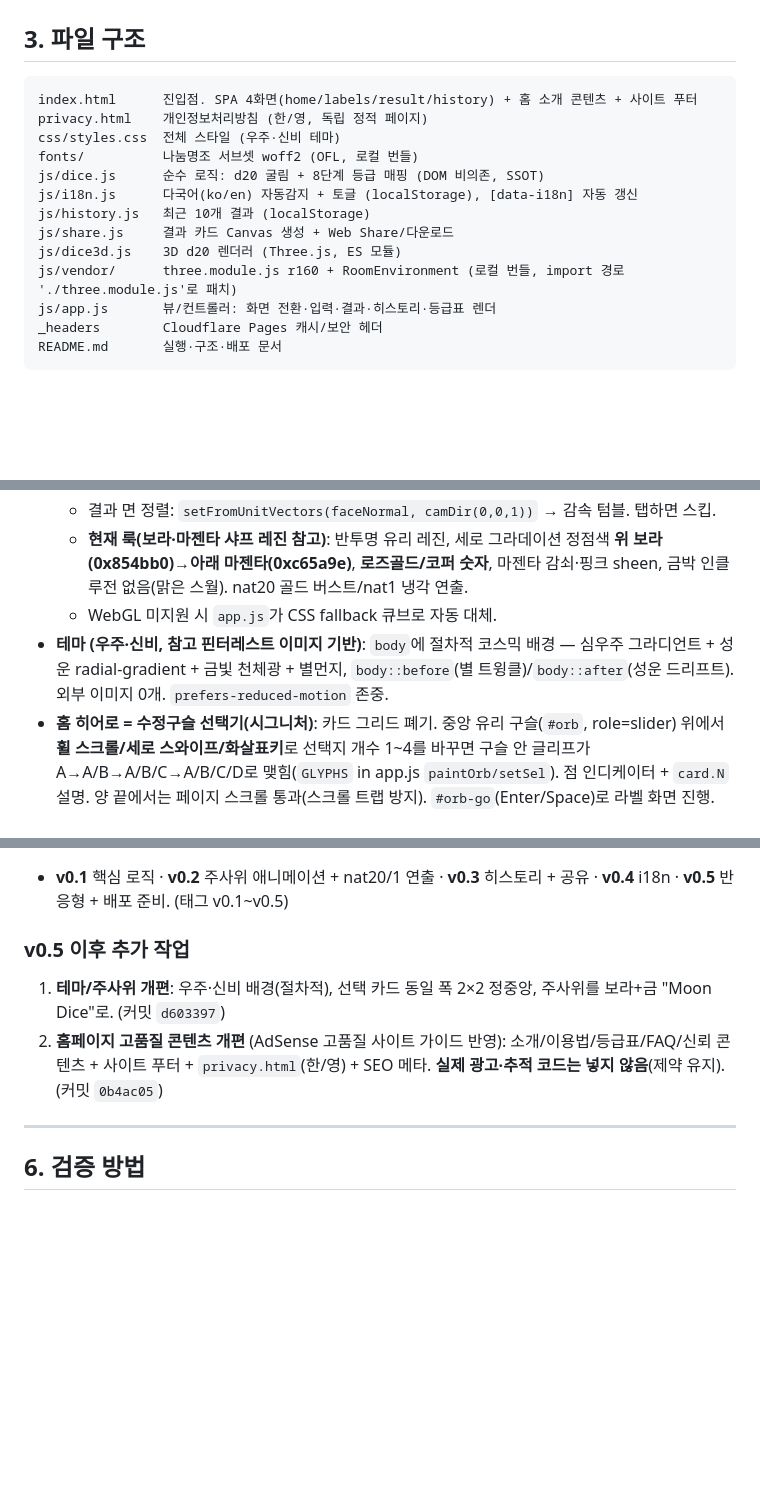
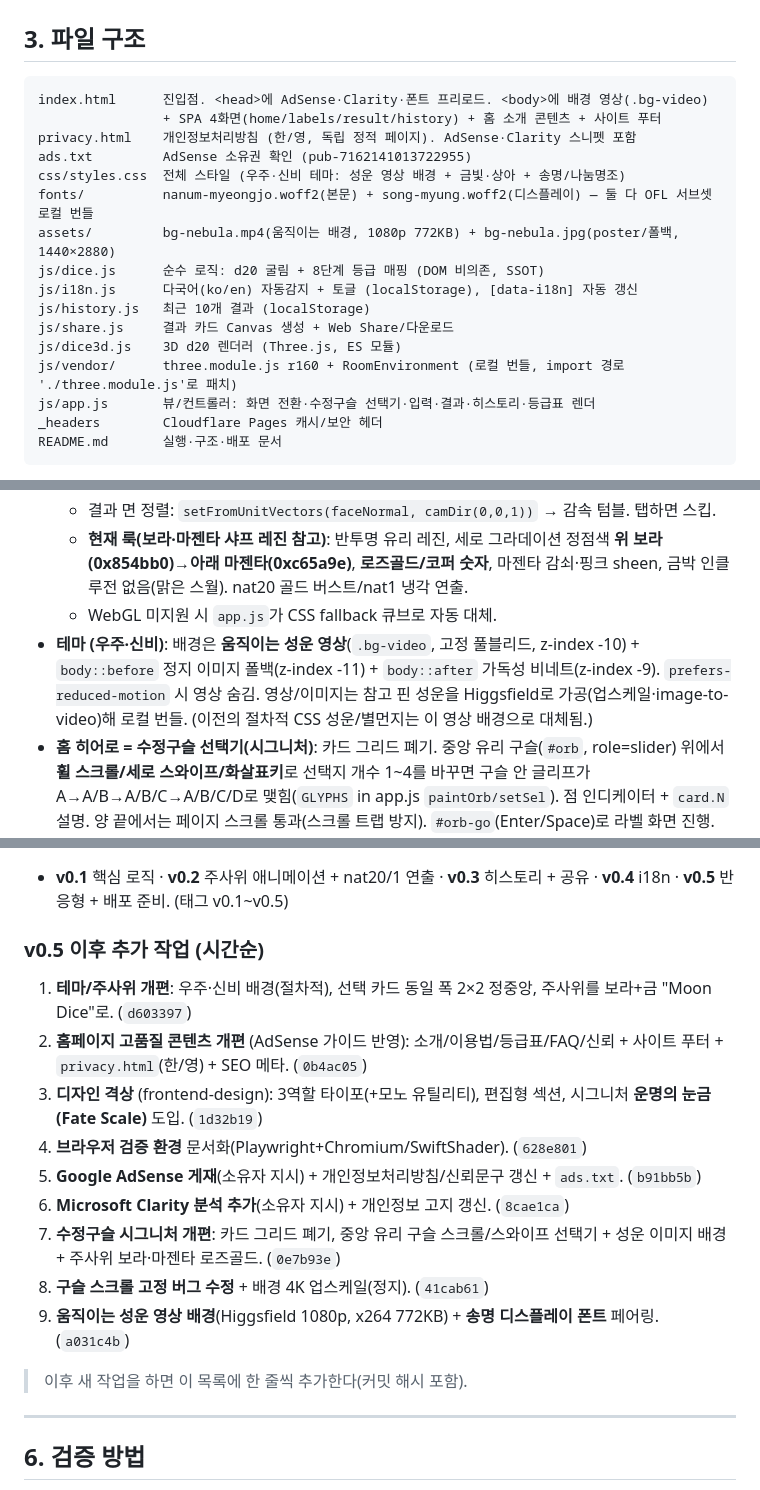
Before and after one commit to sh4213b-debug/choice-helper, a Markdown page: CLAUDE.md, 3 parts joined by grey strips. GitHub-like rendering; blank space fills up the shorter version.

Commit message:
Update CLAUDE.md: file tree (fonts/assets/ads.txt), video background, work log
Co-Authored-By: Claude Opus 4.8 (1M context) <noreply@anthropic.com>

````diff
--- a/CLAUDE.md
+++ b/CLAUDE.md
@@ -45,17 +45,20 @@
 ## 3. 파일 구조
 
 ```
-index.html      진입점. SPA 4화면(home/labels/result/history) + 홈 소개 콘텐츠 + 사이트 푸터
-privacy.html    개인정보처리방침 (한/영, 독립 정적 페이지)
-css/styles.css  전체 스타일 (우주·신비 테마)
-fonts/          나눔명조 서브셋 woff2 (OFL, 로컬 번들)
+index.html      진입점. <head>에 AdSense·Clarity·폰트 프리로드. <body>에 배경 영상(.bg-video)
+                + SPA 4화면(home/labels/result/history) + 홈 소개 콘텐츠 + 사이트 푸터
+privacy.html    개인정보처리방침 (한/영, 독립 정적 페이지). AdSense·Clarity 스니펫 포함
+ads.txt         AdSense 소유권 확인 (pub-7162141013722955)
+css/styles.css  전체 스타일 (우주·신비 테마: 성운 영상 배경 + 금빛·상아 + 송명/나눔명조)
+fonts/          nanum-myeongjo.woff2(본문) + song-myung.woff2(디스플레이) — 둘 다 OFL 서브셋 로컬 번들
+assets/         bg-nebula.mp4(움직이는 배경, 1080p 772KB) + bg-nebula.jpg(poster/폴백, 1440×2880)
 js/dice.js      순수 로직: d20 굴림 + 8단계 등급 매핑 (DOM 비의존, SSOT)
 js/i18n.js      다국어(ko/en) 자동감지 + 토글 (localStorage), [data-i18n] 자동 갱신
 js/history.js   최근 10개 결과 (localStorage)
 js/share.js     결과 카드 Canvas 생성 + Web Share/다운로드
 js/dice3d.js    3D d20 렌더러 (Three.js, ES 모듈)
 js/vendor/      three.module.js r160 + RoomEnvironment (로컬 번들, import 경로 './three.module.js'로 패치)
-js/app.js       뷰/컨트롤러: 화면 전환·입력·결과·히스토리·등급표 렌더
+js/app.js       뷰/컨트롤러: 화면 전환·수정구슬 선택기·입력·결과·히스토리·등급표 렌더
 _headers        Cloudflare Pages 캐시/보안 헤더
 README.md       실행·구조·배포 문서
 ```
@@ -75,7 +78,7 @@ README.md       실행·구조·배포 문서
   - 결과 면 정렬: `setFromUnitVectors(faceNormal, camDir(0,0,1))` → 감속 텀블. 탭하면 스킵.
   - **현재 룩(보라·마젠타 샤프 레진 참고)**: 반투명 유리 레진, 세로 그라데이션 정점색 **위 보라(0x854bb0)→아래 마젠타(0xc65a9e)**, **로즈골드/코퍼 숫자**, 마젠타 감쇠·핑크 sheen, 금박 인클루전 없음(맑은 스월). nat20 골드 버스트/nat1 냉각 연출.
   - WebGL 미지원 시 `app.js`가 CSS fallback 큐브로 자동 대체.
-- **테마 (우주·신비, 참고 핀터레스트 이미지 기반)**: `body`에 절차적 코스믹 배경 — 심우주 그라디언트 + 성운 radial-gradient + 금빛 천체광 + 별먼지, `body::before`(별 트윙클)/`body::after`(성운 드리프트). 외부 이미지 0개. `prefers-reduced-motion` 존중.
+- **테마 (우주·신비)**: 배경은 **움직이는 성운 영상**(`.bg-video`, 고정 풀블리드, z-index -10) + `body::before` 정지 이미지 폴백(z-index -11) + `body::after` 가독성 비네트(z-index -9). `prefers-reduced-motion` 시 영상 숨김. 영상/이미지는 참고 핀 성운을 Higgsfield로 가공(업스케일·image-to-video)해 로컬 번들. (이전의 절차적 CSS 성운/별먼지는 이 영상 배경으로 대체됨.)
 - **홈 히어로 = 수정구슬 선택기(시그니처)**: 카드 그리드 폐기. 중앙 유리 구슬(`#orb`, role=slider) 위에서 **휠 스크롤/세로 스와이프/화살표키**로 선택지 개수 1~4를 바꾸면 구슬 안 글리프가 A→A/B→A/B/C→A/B/C/D로 맺힘(`GLYPHS` in app.js `paintOrb/setSel`). 점 인디케이터 + `card.N` 설명. 양 끝에서는 페이지 스크롤 통과(스크롤 트랩 방지). `#orb-go`(Enter/Space)로 라벨 화면 진행. `.home-content`(소개·이용법·Fate Scale·FAQ·신뢰)는 그 아래.
 - **타이포 시스템(3역할)**: **디스플레이 `--display` = 송명(Song Myung, OFL, `fonts/song-myung.woff2` 서브셋 40KB)** — 제목·섹션헤딩·구슬 글리프·눈금 등급명·문서 헤딩에 적용(고대비 천체 알마낙 톤). **본문 `--serif` = 나눔명조**(긴 콘텐츠 가독). **유틸리티 `--mono` = 시스템 모노**(아이브로·주사위 눈·확률). 섹션은 금빛 헤어라인 + 모노 아이브로(정적 Latin) 편집형. 송명 서브셋은 앱 전체 한글+Latin 텍스트 기준(`fontTools.subset --text-file`)이라 표시 글리프 누락 없음 — 새 한글 카피 추가 시 서브셋 재생성 필요.
 - **시그니처 — 운명의 눈금(Fate Scale)**: 등급표를 세로 눈금으로 재해석. `app.js`의 `renderGrades()`가 `#grade-scale`에 rung 생성, **각 rung 높이 ∝ 확률**(`flex-grow=구간길이`). 20(정상, 금빛 발광)→1(바닥, 희미). `.fate-rung--<tier>`가 `--rung` 색 지정. 표(`grade-table`)는 폐기됨.
@@ -86,9 +89,18 @@ README.md       실행·구조·배포 문서
 
 - **v0.1** 핵심 로직 · **v0.2** 주사위 애니메이션 + nat20/1 연출 · **v0.3** 히스토리 + 공유 · **v0.4** i18n · **v0.5** 반응형 + 배포 준비. (태그 v0.1~v0.5)
 
-### v0.5 이후 추가 작업
-1. **테마/주사위 개편**: 우주·신비 배경(절차적), 선택 카드 동일 폭 2×2 정중앙, 주사위를 보라+금 "Moon Dice"로. (커밋 `d603397`)
-2. **홈페이지 고품질 콘텐츠 개편** (AdSense 고품질 사이트 가이드 반영): 소개/이용법/등급표/FAQ/신뢰 콘텐츠 + 사이트 푸터 + `privacy.html`(한/영) + SEO 메타. **실제 광고·추적 코드는 넣지 않음**(제약 유지). (커밋 `0b4ac05`)
+### v0.5 이후 추가 작업 (시간순)
+1. **테마/주사위 개편**: 우주·신비 배경(절차적), 선택 카드 동일 폭 2×2 정중앙, 주사위를 보라+금 "Moon Dice"로. (`d603397`)
+2. **홈페이지 고품질 콘텐츠 개편** (AdSense 가이드 반영): 소개/이용법/등급표/FAQ/신뢰 + 사이트 푸터 + `privacy.html`(한/영) + SEO 메타. (`0b4ac05`)
+3. **디자인 격상** (frontend-design): 3역할 타이포(+모노 유틸리티), 편집형 섹션, 시그니처 **운명의 눈금(Fate Scale)** 도입. (`1d32b19`)
+4. **브라우저 검증 환경** 문서화(Playwright+Chromium/SwiftShader). (`628e801`)
+5. **Google AdSense 게재**(소유자 지시) + 개인정보처리방침/신뢰문구 갱신 + `ads.txt`. (`b91bb5b`)
+6. **Microsoft Clarity 분석 추가**(소유자 지시) + 개인정보 고지 갱신. (`8cae1ca`)
+7. **수정구슬 시그니처 개편**: 카드 그리드 폐기, 중앙 유리 구슬 스크롤/스와이프 선택기 + 성운 이미지 배경 + 주사위 보라·마젠타 로즈골드. (`0e7b93e`)
+8. **구슬 스크롤 고정 버그 수정** + 배경 4K 업스케일(정지). (`41cab61`)
+9. **움직이는 성운 영상 배경**(Higgsfield 1080p, x264 772KB) + **송명 디스플레이 폰트** 페어링. (`a031c4b`)
+
+> 이후 새 작업을 하면 이 목록에 한 줄씩 추가한다(커밋 해시 포함).
 
 ---
 
````
